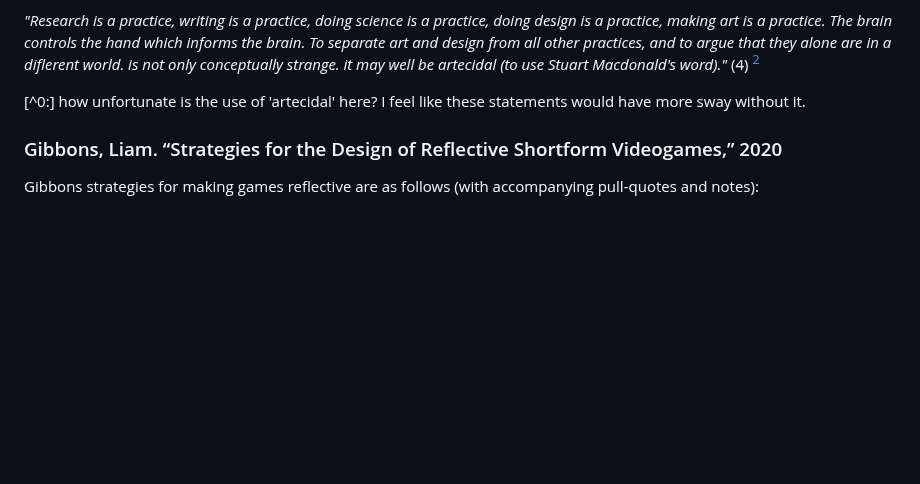
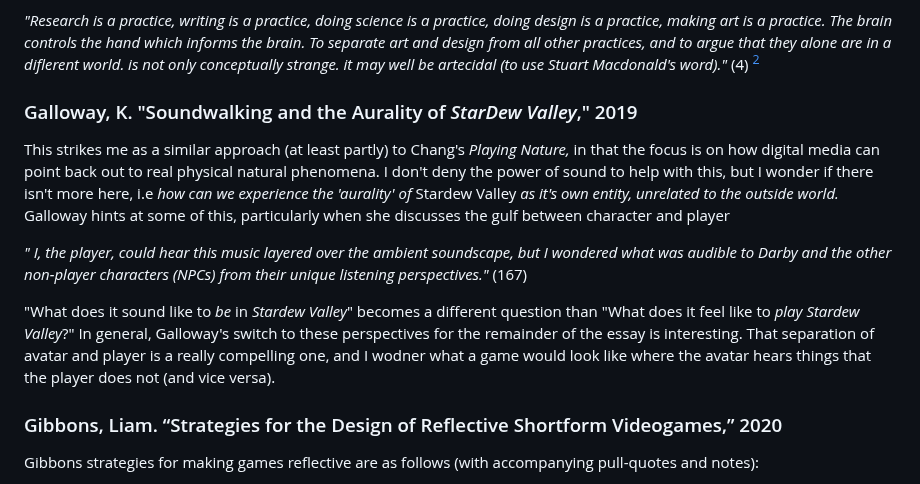
Before and after one commit to mouseandthebillionaire/RAGE, a Markdown page: relatedWork.md, the part around the change. Rendered like a GitHub page; blank space fills up the shorter version.

Commit message:
readings: thoughts on Galloway's Galloway's Soundwalking and the Aurality of *StarDew Valley*,

```diff
--- a/relatedWork.md
+++ b/relatedWork.md
@@ -187,7 +187,15 @@ Rereading Frayling, that distinction of research *for* art and research *through
 
 _"Research is a practice, writing is a practice, doing science is a practice, doing design is a practice, making art is a practice. The brain controls the hand which informs the brain. To separate art and design from all other practices, and to argue that they alone are in a diflerent world. is not only conceptually strange. it may well be artecidal (to use Stuart Macdonald's word)."_ (4) [^0]
 
-[^0:] how unfortunate is the use of 'artecidal' here? I feel like these statements would have more sway without it.
+[^0]: how unfortunate is the use of 'artecidal' here? I feel like these statements would have more sway without it.
+
+### Galloway, K. "Soundwalking and the Aurality of *StarDew Valley*," 2019
+
+This strikes me as a similar approach (at least partly) to Chang's *Playing Nature,* in that the focus is on how digital media can point back out to real physical natural phenomena. I don't deny the power of sound to help with this, but I wonder if there isn't more here, i.e *how can we experience the 'aurality' of* Stardew Valley *as it's own entity, unrelated to the outside world.* Galloway hints at some of this, particularly when she discusses the gulf between character and player
+
+_" I, the player, could hear this music layered over the ambient soundscape, but I wondered what was audible to Darby and the other non-player characters (NPCs) from their unique listening perspectives."_ (167)
+
+"What does it sound like to *be* in *Stardew Valley*" becomes a different question than "What does it feel like to *play Stardew Valley*?" In general, Galloway's switch to these perspectives for the remainder of the essay is interesting. That separation of avatar and player is a really compelling one, and I wodner what a game would look like where the avatar hears things that the player does not (and vice versa).
 ### Gibbons, Liam. “Strategies for the Design of Reflective Shortform Videogames,” 2020
 
 Gibbons strategies for making games reflective are as follows (with accompanying pull-quotes and notes):
```
